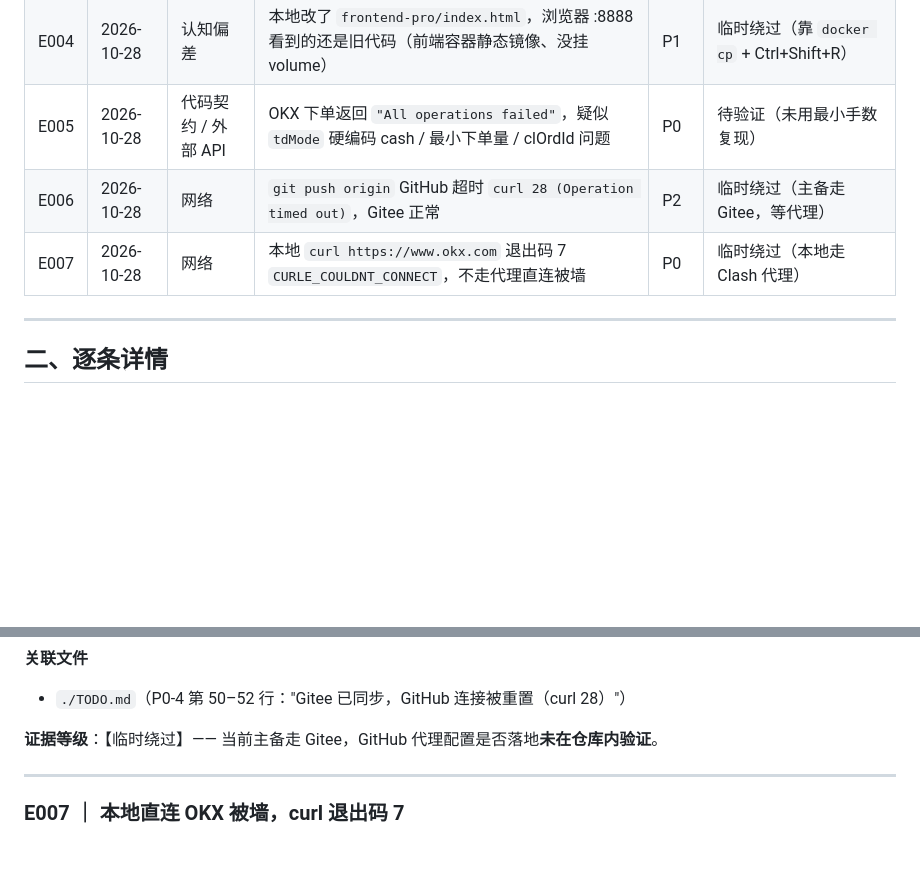
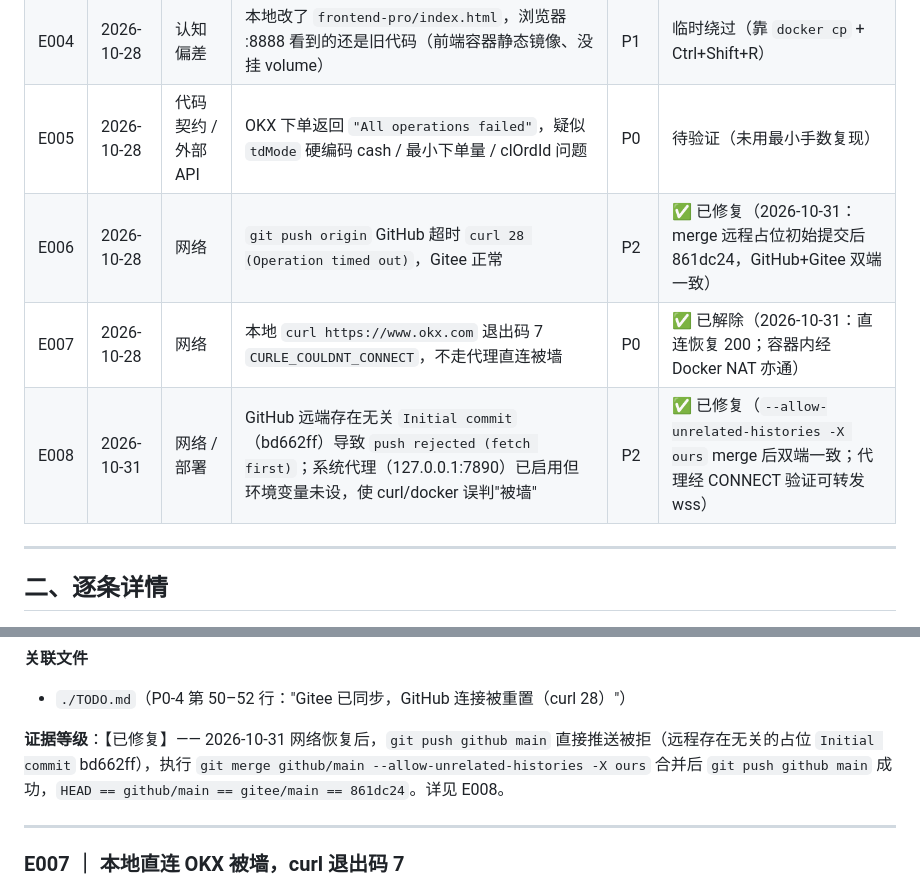
Before and after one commit to qq940013800/quant-trading-system, a Markdown page: docs/ERROR_LOG.md, 2 parts joined by grey strips. Rendered like a GitHub page; blank space fills up the shorter version.

```diff
--- a/docs/ERROR_LOG.md
+++ b/docs/ERROR_LOG.md
@@ -18,8 +18,9 @@
 | E003 | 2026-10-27 | 部署 / 配置 | 前端 nginx 反代 `backend:5000`，但容器网络里没有 `backend` DNS 别名，`/api/*` 全 502 | P0 | 临时绕过（根因已定位，compose 未改） |
 | E004 | 2026-10-28 | 认知偏差 | 本地改了 `frontend-pro/index.html`，浏览器 :8888 看到的还是旧代码（前端容器静态镜像、没挂 volume） | P1 | 临时绕过（靠 `docker cp` + Ctrl+Shift+R） |
 | E005 | 2026-10-28 | 代码契约 / 外部 API | OKX 下单返回 `"All operations failed"`，疑似 `tdMode` 硬编码 cash / 最小下单量 / clOrdId 问题 | P0 | 待验证（未用最小手数复现） |
-| E006 | 2026-10-28 | 网络 | `git push origin` GitHub 超时 `curl 28 (Operation timed out)`，Gitee 正常 | P2 | 临时绕过（主备走 Gitee，等代理） |
-| E007 | 2026-10-28 | 网络 | 本地 `curl https://www.okx.com` 退出码 7 `CURLE_COULDNT_CONNECT`，不走代理直连被墙 | P0 | 临时绕过（本地走 Clash 代理） |
+| E006 | 2026-10-28 | 网络 | `git push origin` GitHub 超时 `curl 28 (Operation timed out)`，Gitee 正常 | P2 | ✅ 已修复（2026-10-31：merge 远程占位初始提交后 861dc24，GitHub+Gitee 双端一致） |
+| E007 | 2026-10-28 | 网络 | 本地 `curl https://www.okx.com` 退出码 7 `CURLE_COULDNT_CONNECT`，不走代理直连被墙 | P0 | ✅ 已解除（2026-10-31：直连恢复 200；容器内经 Docker NAT 亦通） |
+| E008 | 2026-10-31 | 网络 / 部署 | GitHub 远端存在无关 `Initial commit`（bd662ff）导致 `push rejected (fetch first)`；系统代理（127.0.0.1:7890）已启用但环境变量未设，使 curl/docker 误判"被墙" | P2 | ✅ 已修复（`--allow-unrelated-histories -X ours` merge 后双端一致；代理经 CONNECT 验证可转发 wss） |
 
 ---
 
@@ -331,7 +332,7 @@ git push gitee main
 **关联文件**
 - `./TODO.md`（P0-4 第 50–52 行："Gitee 已同步，GitHub 连接被重置（curl 28）"）
 
-**证据等级**：【临时绕过】—— 当前主备走 Gitee，GitHub 代理配置是否落地**未在仓库内验证**。
+**证据等级**：【已修复】—— 2026-10-31 网络恢复后，`git push github main` 直接推送被拒（远程存在无关的占位 `Initial commit` bd662ff），执行 `git merge github/main --allow-unrelated-histories -X ours` 合并后 `git push github main` 成功，`HEAD == github/main == gitee/main == 861dc24`。详见 E008。
 
 ---
 
```
Also changed, not shown: other parts of docs/ERROR_LOG.md (+50 -7 lines), docs/TODO.md (+12 -12 lines).
